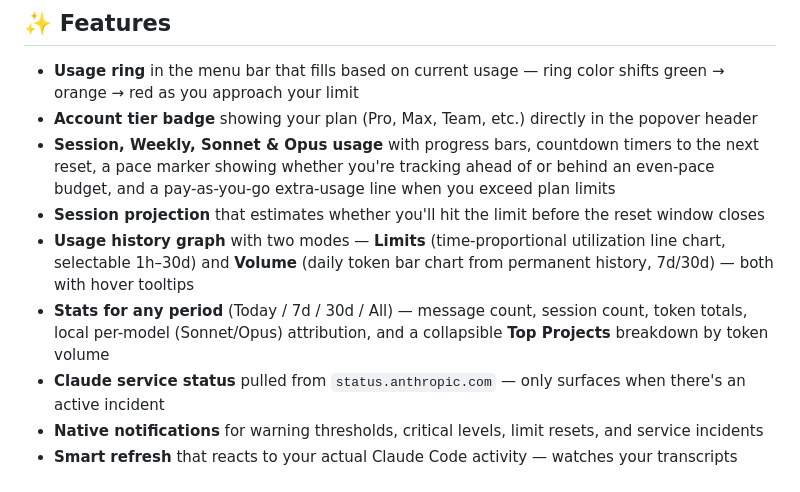
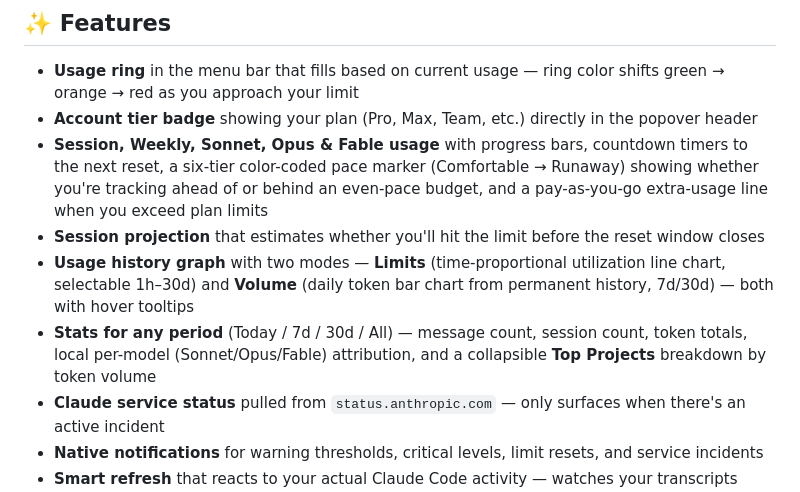
Before and after one commit to konradmichalik/spark, a Markdown page: README.md, the part around the change. Rendered like a GitHub page.

Commit message:
docs: mention the six-tier pace marker and Fable usage in the feature list

```diff
--- a/README.md
+++ b/README.md
@@ -33,10 +33,10 @@
 
 - **Usage ring** in the menu bar that fills based on current usage — ring color shifts green → orange → red as you approach your limit
 - **Account tier badge** showing your plan (Pro, Max, Team, etc.) directly in the popover header
-- **Session, Weekly, Sonnet & Opus usage** with progress bars, countdown timers to the next reset, a pace marker showing whether you're tracking ahead of or behind an even-pace budget, and a pay-as-you-go extra-usage line when you exceed plan limits
+- **Session, Weekly, Sonnet, Opus & Fable usage** with progress bars, countdown timers to the next reset, a six-tier color-coded pace marker (Comfortable → Runaway) showing whether you're tracking ahead of or behind an even-pace budget, and a pay-as-you-go extra-usage line when you exceed plan limits
 - **Session projection** that estimates whether you'll hit the limit before the reset window closes
 - **Usage history graph** with two modes — **Limits** (time-proportional utilization line chart, selectable 1h–30d) and **Volume** (daily token bar chart from permanent history, 7d/30d) — both with hover tooltips
-- **Stats for any period** (Today / 7d / 30d / All) — message count, session count, token totals, local per-model (Sonnet/Opus) attribution, and a collapsible **Top Projects** breakdown by token volume
+- **Stats for any period** (Today / 7d / 30d / All) — message count, session count, token totals, local per-model (Sonnet/Opus/Fable) attribution, and a collapsible **Top Projects** breakdown by token volume
 - **Claude service status** pulled from `status.anthropic.com` — only surfaces when there's an active incident
 - **Native notifications** for warning thresholds, critical levels, limit resets, and service incidents
 - **Smart refresh** that reacts to your actual Claude Code activity — watches your transcripts directly and snaps back to active polling the moment you start working, instead of waiting for the next scheduled check
```
